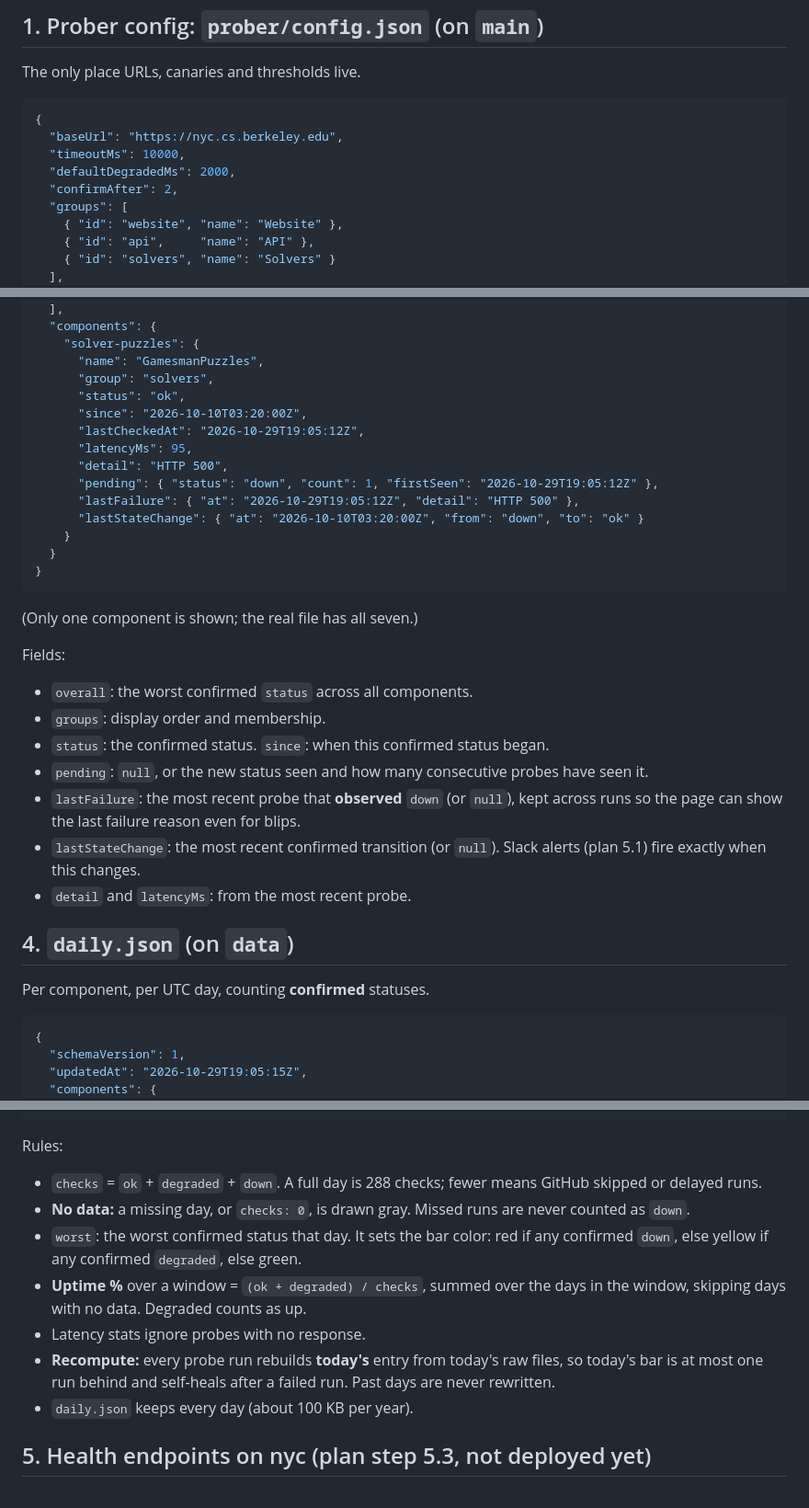
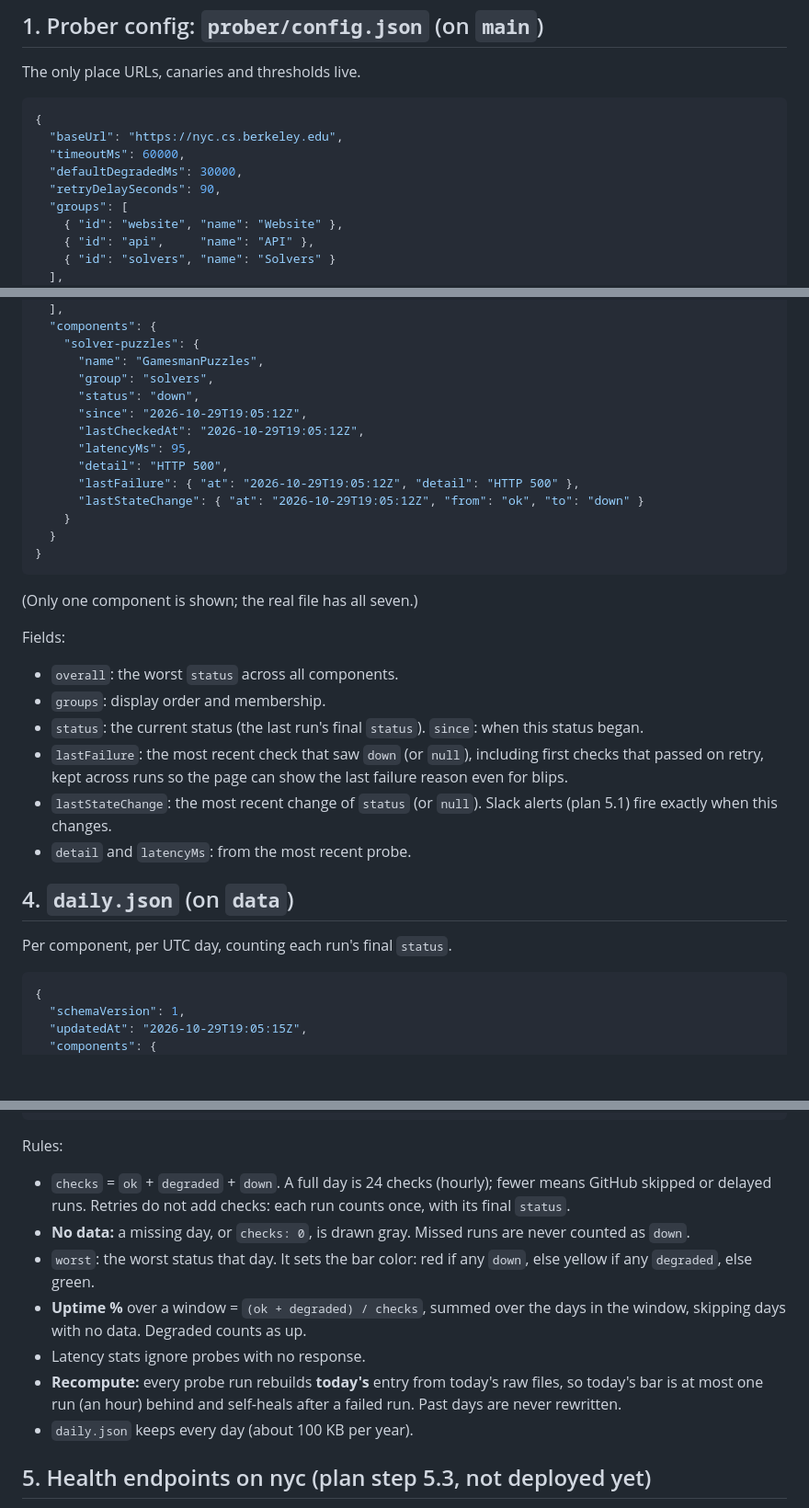
Before and after one commit to GamesCrafters/GamesCraftersStatus, a Markdown page: docs/DATA_FORMATS.md, 3 parts joined by grey strips. Shown at 92% size. Drawn GitHub-style; blank space fills up the shorter version.

````diff
--- a/docs/DATA_FORMATS.md
+++ b/docs/DATA_FORMATS.md
@@ -37,9 +37,9 @@ The only place URLs, canaries and thresholds live.
 ```json
 {
   "baseUrl": "https://nyc.cs.berkeley.edu",
-  "timeoutMs": 10000,
-  "defaultDegradedMs": 2000,
-  "confirmAfter": 2,
+  "timeoutMs": 60000,
+  "defaultDegradedMs": 30000,
+  "retryDelaySeconds": 90,
   "groups": [
     { "id": "website", "name": "Website" },
     { "id": "api",     "name": "API" },
@@ -136,14 +151,13 @@ Latest confirmed state plus everything the page needs to draw itself.
     "solver-puzzles": {
       "name": "GamesmanPuzzles",
       "group": "solvers",
-      "status": "ok",
-      "since": "2026-10-10T03:20:00Z",
+      "status": "down",
+      "since": "2026-10-29T19:05:12Z",
       "lastCheckedAt": "2026-10-29T19:05:12Z",
       "latencyMs": 95,
       "detail": "HTTP 500",
-      "pending": { "status": "down", "count": 1, "firstSeen": "2026-10-29T19:05:12Z" },
       "lastFailure": { "at": "2026-10-29T19:05:12Z", "detail": "HTTP 500" },
-      "lastStateChange": { "at": "2026-10-10T03:20:00Z", "from": "down", "to": "ok" }
+      "lastStateChange": { "at": "2026-10-29T19:05:12Z", "from": "ok", "to": "down" }
     }
   }
 }
@@ -153,17 +167,16 @@ Latest confirmed state plus everything the page needs to draw itself.
 
 Fields:
 
-- `overall`: the worst confirmed `status` across all components.
+- `overall`: the worst `status` across all components.
 - `groups`: display order and membership.
-- `status`: the confirmed status. `since`: when this confirmed status began.
-- `pending`: `null`, or the new status seen and how many consecutive probes have seen it.
-- `lastFailure`: the most recent probe that **observed** `down` (or `null`), kept across runs so the page can show the last failure reason even for blips.
-- `lastStateChange`: the most recent confirmed transition (or `null`). Slack alerts (plan 5.1) fire exactly when this changes.
+- `status`: the current status (the last run's final `status`). `since`: when this status began.
+- `lastFailure`: the most recent check that saw `down` (or `null`), including first checks that passed on retry, kept across runs so the page can show the last failure reason even for blips.
+- `lastStateChange`: the most recent change of `status` (or `null`). Slack alerts (plan 5.1) fire exactly when this changes.
 - `detail` and `latencyMs`: from the most recent probe.
 
 ## 4. `daily.json` (on `data`)
 
-Per component, per UTC day, counting **confirmed** statuses.
+Per component, per UTC day, counting each run's final `status`.
 
 ```json
 {
@@ -180,12 +193,12 @@ Per component, per UTC day, counting **confirmed** statuses.
 
 Rules:
 
-- `checks` = `ok` + `degraded` + `down`. A full day is 288 checks; fewer means GitHub skipped or delayed runs.
+- `checks` = `ok` + `degraded` + `down`. A full day is 24 checks (hourly); fewer means GitHub skipped or delayed runs. Retries do not add checks: each run counts once, with its final `status`.
 - **No data:** a missing day, or `checks: 0`, is drawn gray. Missed runs are never counted as `down`.
-- `worst`: the worst confirmed status that day. It sets the bar color: red if any confirmed `down`, else yellow if any confirmed `degraded`, else green.
+- `worst`: the worst status that day. It sets the bar color: red if any `down`, else yellow if any `degraded`, else green.
 - **Uptime %** over a window = `(ok + degraded) / checks`, summed over the days in the window, skipping days with no data. Degraded counts as up.
 - Latency stats ignore probes with no response.
-- **Recompute:** every probe run rebuilds **today's** entry from today's raw files, so today's bar is at most one run behind and self-heals after a failed run. Past days are never rewritten.
+- **Recompute:** every probe run rebuilds **today's** entry from today's raw files, so today's bar is at most one run (an hour) behind and self-heals after a failed run. Past days are never rewritten.
 - `daily.json` keeps every day (about 100 KB per year).
 
 ## 5. Health endpoints on nyc (plan step 5.3, not deployed yet)
````
Also changed, not shown: other parts of docs/DATA_FORMATS.md (+38 -22 lines), docs/PLAN.md (+22 -22 lines).
